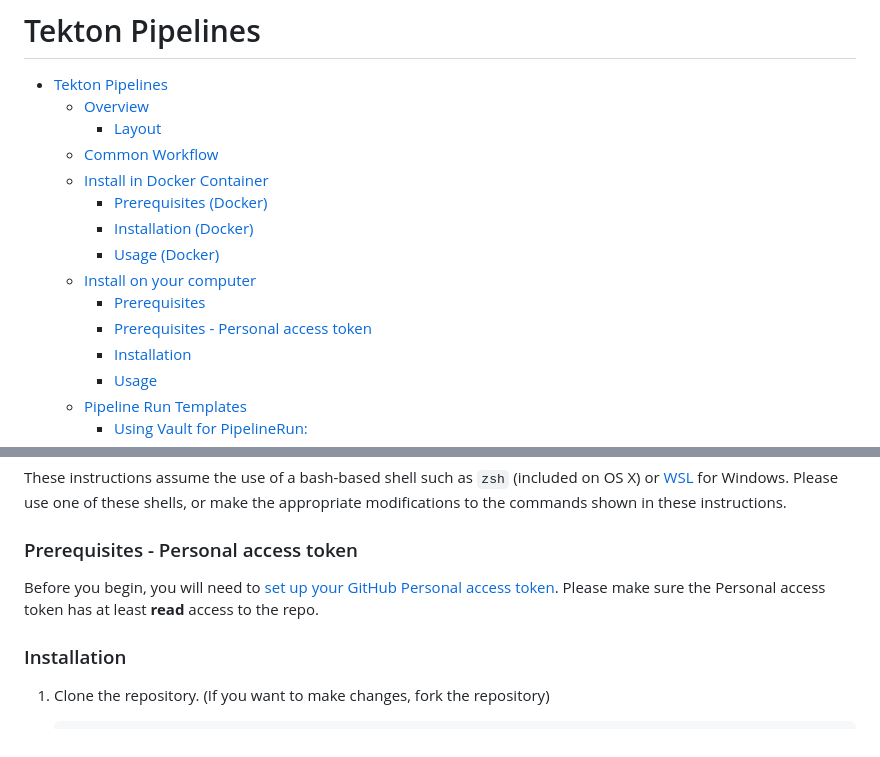
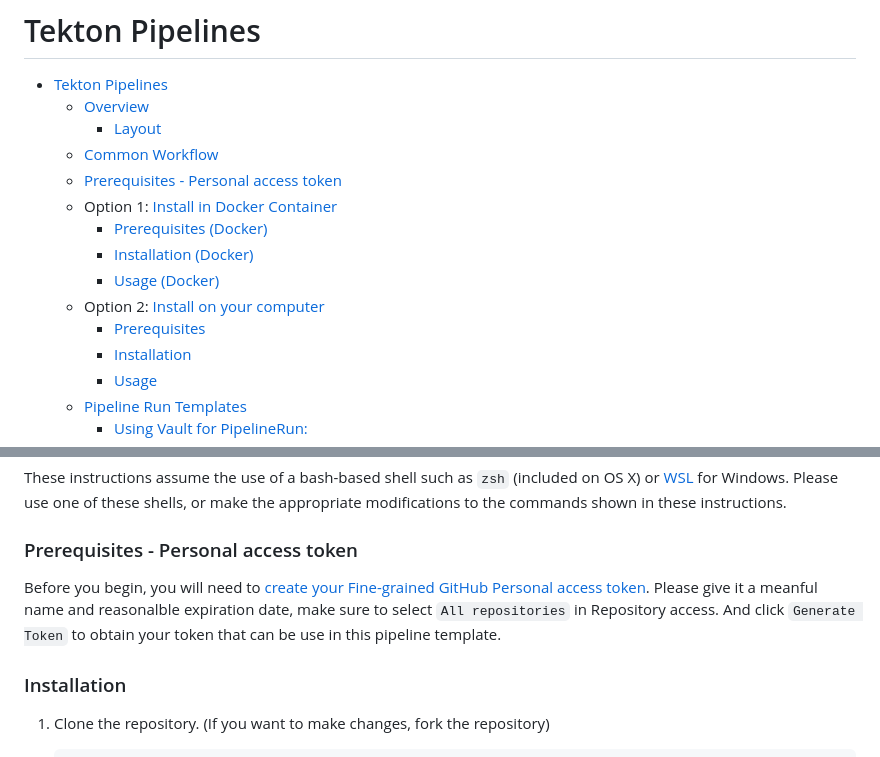
Before and after one commit to bcgov/pipeline-templates, a Markdown page: tekton/README.md, 2 parts joined by grey strips. Drawn GitHub-style.

```diff
--- a/tekton/README.md
+++ b/tekton/README.md
@@ -4,13 +4,13 @@
   - [Overview](#overview)
     - [Layout](#layout)
   - [Common Workflow](#common-workflow)
-  - [Install in Docker Container](#install-in-docker-container)
+  - [Prerequisites - Personal access token](#prerequisites---personal-access-token)
+  - Option 1: [Install in Docker Container](#install-in-docker-container)
     - [Prerequisites (Docker)](#prerequisites-docker)
     - [Installation (Docker)](#installation-docker)
     - [Usage (Docker)](#usage-docker)
-  - [Install on your computer](#install-on-your-computer)
+  - Option 2: [Install on your computer](#install-on-your-computer)
     - [Prerequisites](#prerequisites)
-    - [Prerequisites - Personal access token](#prerequisites---personal-access-token)
     - [Installation](#installation)
     - [Usage](#usage)
   - [Pipeline Run Templates](#pipeline-run-templates)
@@ -167,9 +167,8 @@ Note: This project has been tested on _linux/arm64_, _linux/amd64_, _linux/aarch
 These instructions assume the use of a bash-based shell such as `zsh` (included on OS X) or [WSL](https://www.howtogeek.com/249966/how-to-install-and-use-the-linux-bash-shell-on-windows-10/) for Windows. Please use one of these shells, or make the appropriate modifications to the commands shown in these instructions.
 
 ### Prerequisites - Personal access token
-Before you begin, you will need to [set up your GitHub Personal access token](https://docs.github.com/en/authentication/keeping-your-account-and-data-secure/managing-your-personal-access-tokens).
-Please make sure the Personal access token has at least **read** access to the repo.
-
+Before you begin, you will need to [create your Fine-grained GitHub Personal access token]([https://docs.github.com/en/authentication/keeping-your-account-and-data-secure/managing-your-personal-access-tokens](https://github.com/settings/tokens?type=beta)).
+Please give it a meanful name and reasonalble expiration date, make sure to  select `All repositories` in Repository access. And click `Generate Token` to obtain your token that can be use in this pipeline template.
 
 
 
```
